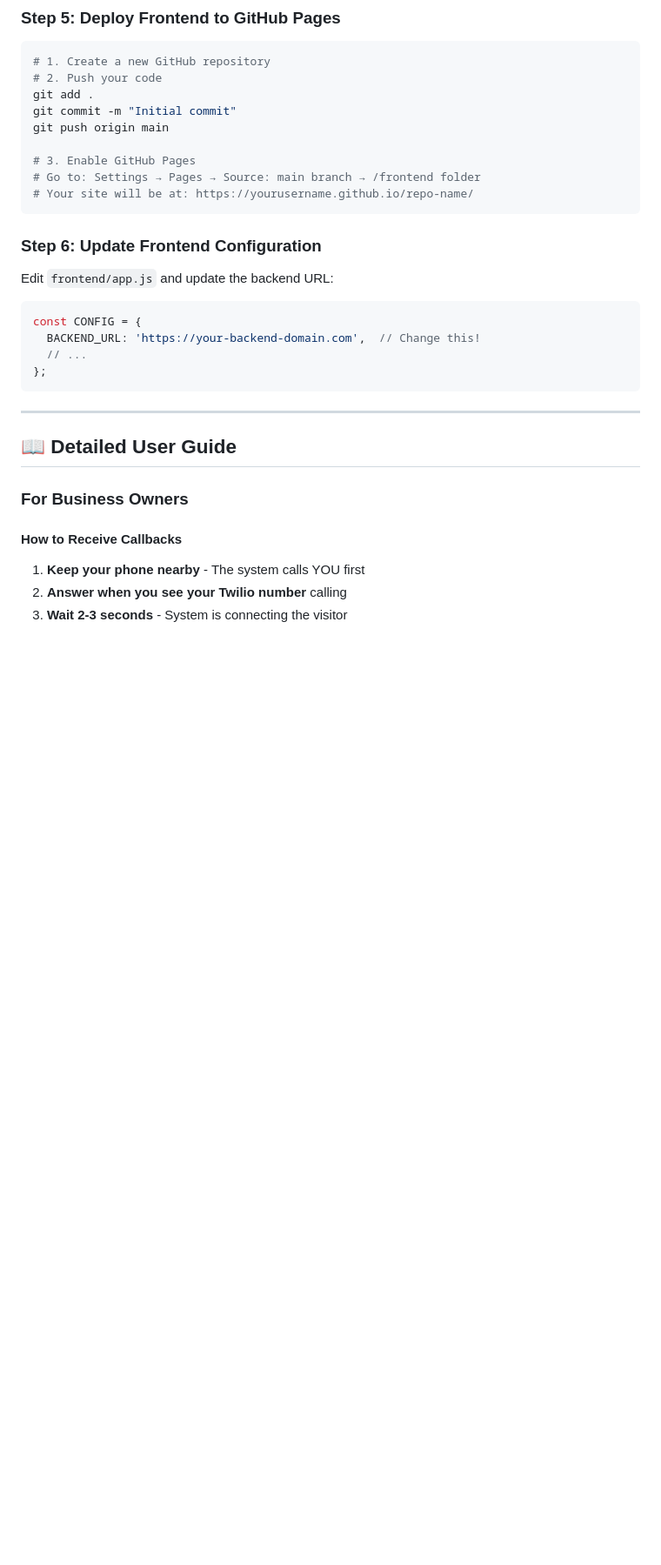
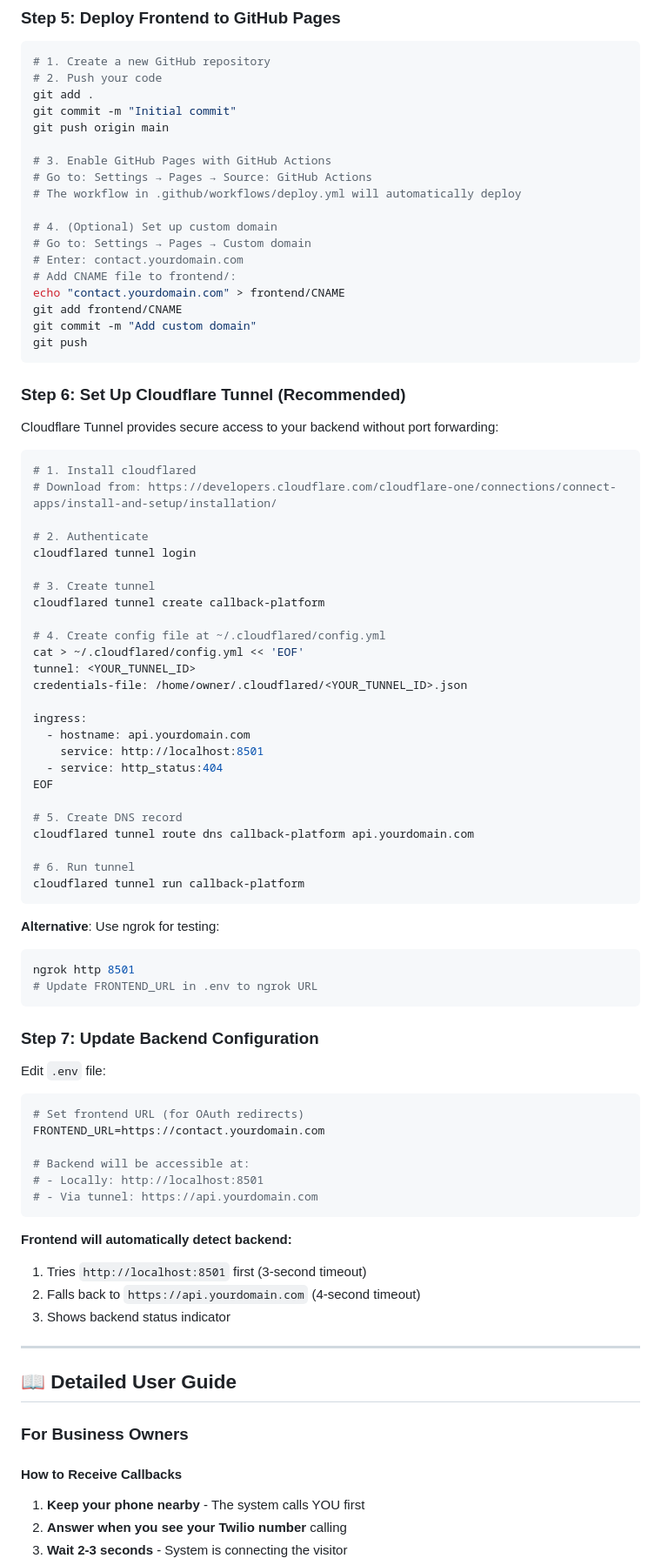
Before and after one commit to swipswaps/callback-platform, a Markdown page: README.md, the part around one of its changes. Shown at 87% size. GitHub-like rendering; blank space fills up the shorter version.

````diff
--- a/README.md
+++ b/README.md
@@ -226,21 +244,75 @@ git add .
 git commit -m "Initial commit"
 git push origin main
 
-# 3. Enable GitHub Pages
-# Go to: Settings → Pages → Source: main branch → /frontend folder
-# Your site will be at: https://yourusername.github.io/repo-name/
+# 3. Enable GitHub Pages with GitHub Actions
+# Go to: Settings → Pages → Source: GitHub Actions
+# The workflow in .github/workflows/deploy.yml will automatically deploy
+
+# 4. (Optional) Set up custom domain
+# Go to: Settings → Pages → Custom domain
+# Enter: contact.yourdomain.com
+# Add CNAME file to frontend/:
+echo "contact.yourdomain.com" > frontend/CNAME
+git add frontend/CNAME
+git commit -m "Add custom domain"
+git push
 ```
 
-### Step 6: Update Frontend Configuration
+### Step 6: Set Up Cloudflare Tunnel (Recommended)
 
-Edit `frontend/app.js` and update the backend URL:
+Cloudflare Tunnel provides secure access to your backend without port forwarding:
 
-```javascript
-const CONFIG = {
-  BACKEND_URL: 'https://your-backend-domain.com',  // Change this!
-  // ...
-};
+```bash
+# 1. Install cloudflared
+# Download from: https://developers.cloudflare.com/cloudflare-one/connections/connect-apps/install-and-setup/installation/
+
+# 2. Authenticate
+cloudflared tunnel login
+
+# 3. Create tunnel
+cloudflared tunnel create callback-platform
+
+# 4. Create config file at ~/.cloudflared/config.yml
+cat > ~/.cloudflared/config.yml << 'EOF'
+tunnel: <YOUR_TUNNEL_ID>
+credentials-file: /home/owner/.cloudflared/<YOUR_TUNNEL_ID>.json
+
+ingress:
+  - hostname: api.yourdomain.com
+    service: http://localhost:8501
+  - service: http_status:404
+EOF
+
+# 5. Create DNS record
+cloudflared tunnel route dns callback-platform api.yourdomain.com
+
+# 6. Run tunnel
+cloudflared tunnel run callback-platform
 ```
+
+**Alternative**: Use ngrok for testing:
+```bash
+ngrok http 8501
+# Update FRONTEND_URL in .env to ngrok URL
+```
+
+### Step 7: Update Backend Configuration
+
+Edit `.env` file:
+
+```env
+# Set frontend URL (for OAuth redirects)
+FRONTEND_URL=https://contact.yourdomain.com
+
+# Backend will be accessible at:
+# - Locally: http://localhost:8501
+# - Via tunnel: https://api.yourdomain.com
+```
+
+**Frontend will automatically detect backend:**
+1. Tries `http://localhost:8501` first (3-second timeout)
+2. Falls back to `https://api.yourdomain.com` (4-second timeout)
+3. Shows backend status indicator
 
 ---
 
````
Also changed, not shown: other parts of README.md (+83 -36 lines).
